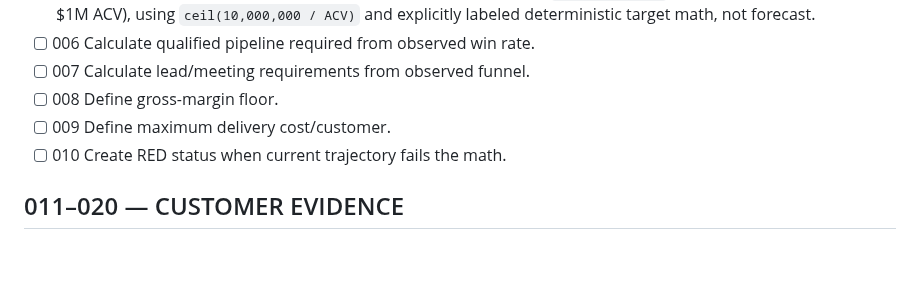
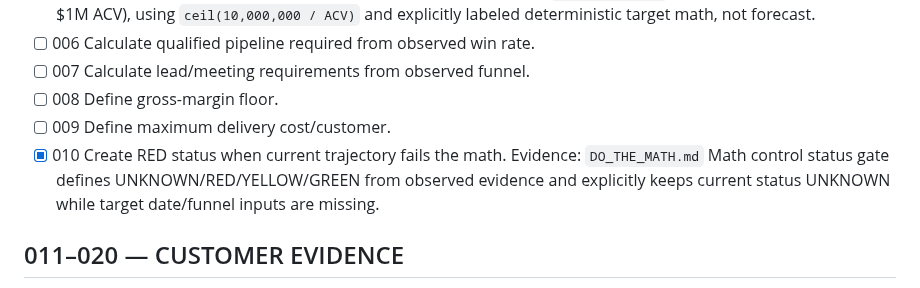
Before and after one commit to anuchit1tube168-cmd/agis-pirate-armada1, a Markdown page: TODO-100.md, the part around the change. Rendered like a GitHub page; blank space fills up the shorter version.

Commit message:
math: mark trajectory status gate implemented

```diff
--- a/TODO-100.md
+++ b/TODO-100.md
@@ -12,7 +12,7 @@
 - [ ] 007 Calculate lead/meeting requirements from observed funnel.
 - [ ] 008 Define gross-margin floor.
 - [ ] 009 Define maximum delivery cost/customer.
-- [ ] 010 Create RED status when current trajectory fails the math.
+- [x] 010 Create RED status when current trajectory fails the math. Evidence: `DO_THE_MATH.md` Math control status gate defines UNKNOWN/RED/YELLOW/GREEN from observed evidence and explicitly keeps current status UNKNOWN while target date/funnel inputs are missing.
 
 ## 011–020 — CUSTOMER EVIDENCE
 - [ ] 011 Choose one initial ICP.
```
